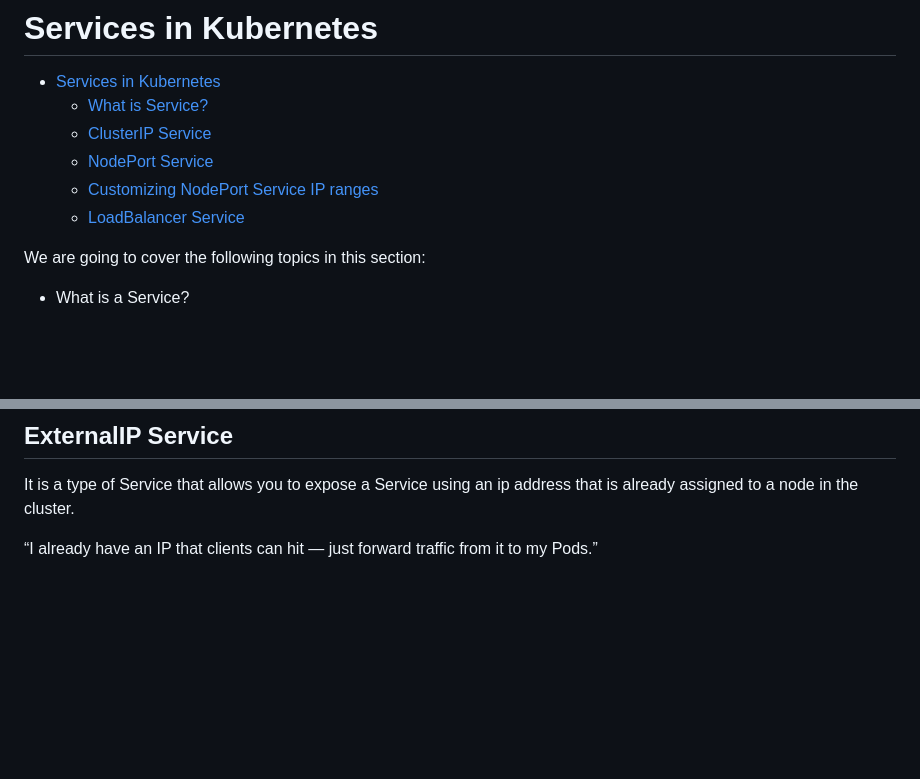
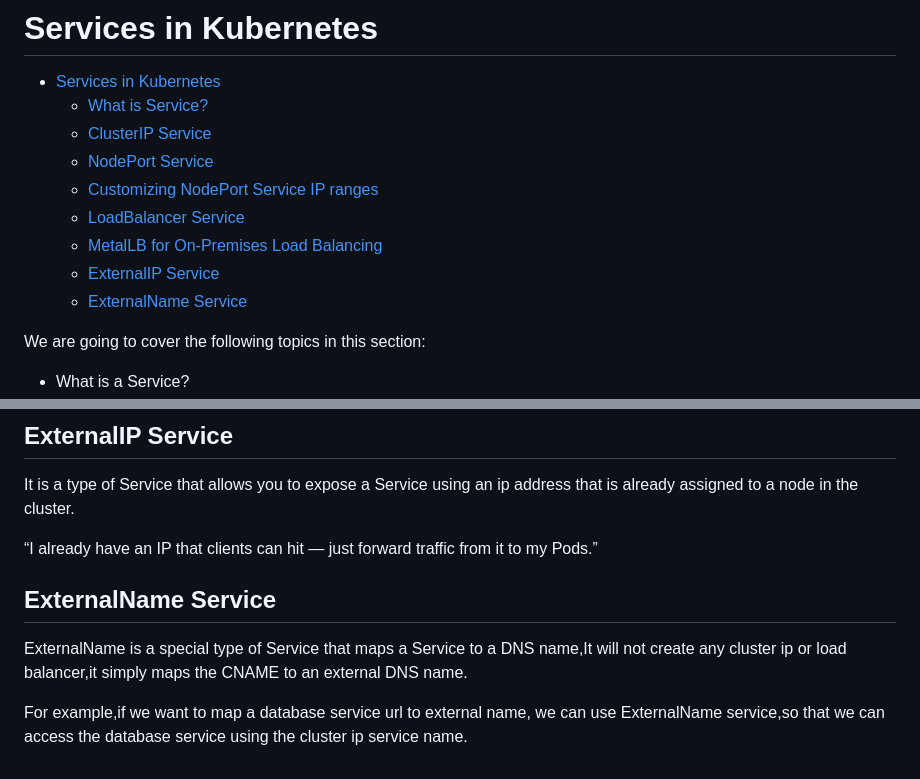
Before and after one commit to kodega2016/docker-and-kubernetes, a Markdown page: Kubernetes-Administration/Services.md, 2 parts joined by grey strips. Rendered like a GitHub page; blank space fills up the shorter version.

Commit message:
docs:added external name service

```diff
--- a/Kubernetes-Administration/Services.md
+++ b/Kubernetes-Administration/Services.md
@@ -8,6 +8,9 @@
   - [NodePort Service](#nodeport-service)
   - [Customizing NodePort Service IP ranges](#customizing-nodeport-service-ip-ranges)
   - [LoadBalancer Service](#loadbalancer-service)
+  - [MetalLB for On-Premises Load Balancing](#metallb-for-on-premises-load-balancing)
+  - [ExternalIP Service](#externalip-service)
+  - [ExternalName Service](#externalname-service)
   <!--toc:end-->
 
 We are going to cover the following topics in this section:
@@ -152,3 +155,13 @@ It is a type of Service that allows you to expose a Service using an
 ip address that is already assigned to a node in the cluster.
 
 “I already have an IP that clients can hit — just forward traffic from it to my Pods.”
+
+## ExternalName Service
+
+ExternalName is a special type of Service that maps a Service to a DNS name,It
+will not create any cluster ip or load balancer,it simply maps the CNAME to
+an external DNS name.
+
+For example,if we want to map a database service url to external name, we can use
+ExternalName service,so that we can access the database service using the cluster
+ip service name.
```
